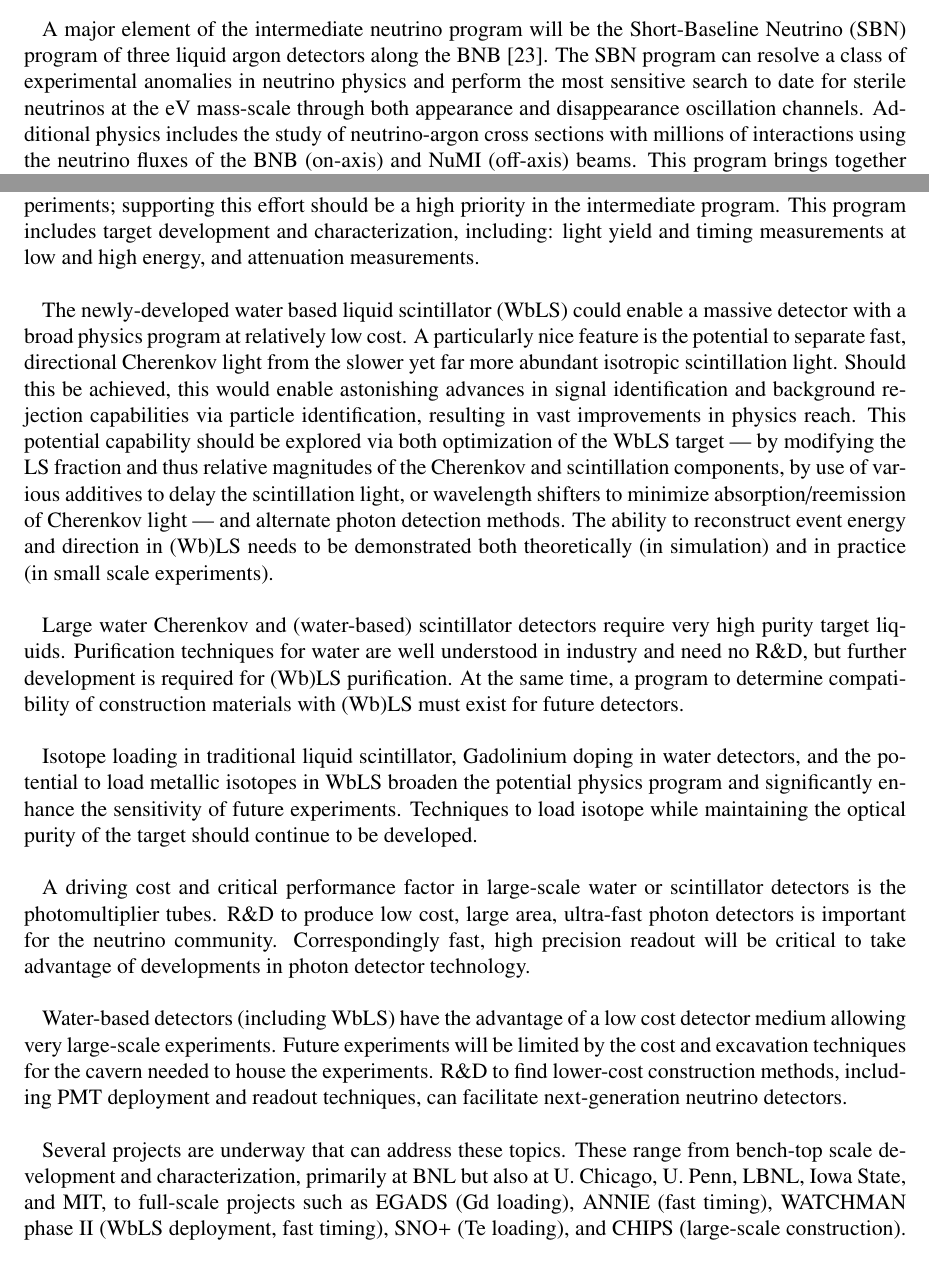
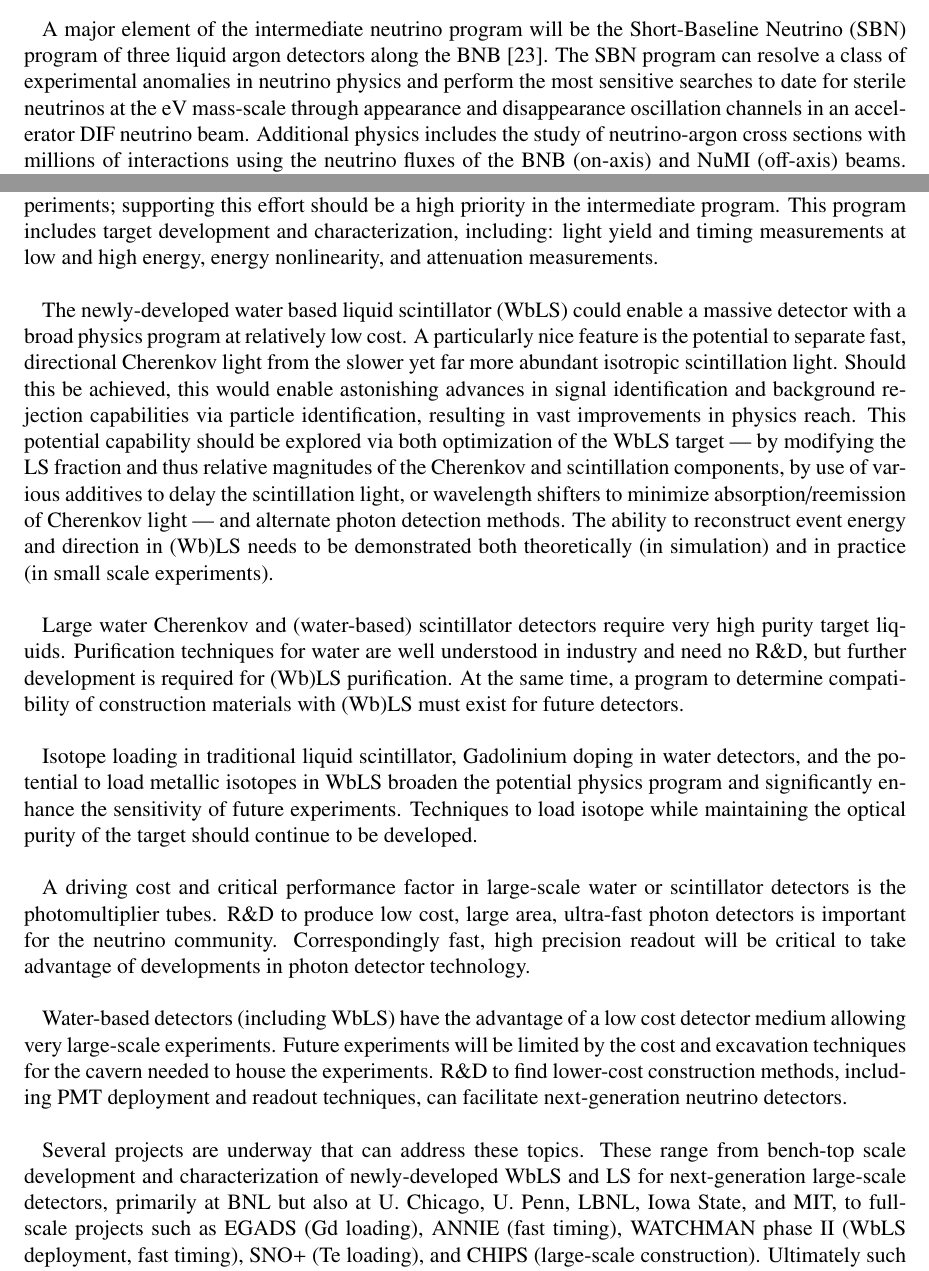
Before and after one commit to IntNeuPro/winp-report, a LaTeX document (WINP.tex, which reads 06_AcceleratorSB/AcceleratorSB.tex, 09_RandD/RandD.tex): two parts of pages 18 and 25 of 31, joined at a grey line, cut so that both start at the same text. Compiled offline with pdfLaTeX.

Commit message:
mods from Dave and Gabriel

```diff
--- a/06_AcceleratorSB/AcceleratorSB.tex
+++ b/06_AcceleratorSB/AcceleratorSB.tex
@@ -23,9 +23,8 @@ A major element of the intermediate neutrino program will be the
 Short-Baseline Neutrino (SBN) program of three liquid argon detectors
 along the BNB~\cite{SBNProposal}.  The SBN program can resolve a class
 of experimental anomalies in neutrino physics and perform the most
-sensitive search to date for sterile neutrinos at the eV mass-scale
-through both appearance and disappearance oscillation
-channels. Additional physics includes the study of neutrino-argon
-cross sections with millions of interactions using the neutrino fluxes
-of the BNB (on-axis) and NuMI (off-axis) beams.  This program brings
-together an international team of scientists and engineers to advance
+sensitive searches to date for sterile neutrinos at the eV mass-scale
+through appearance and disappearance oscillation channels in an
+accelerator DIF neutrino beam.  Additional physics includes the study
+of neutrino-argon cross sections with millions of interactions using
+the neutrino fluxes of the BNB (on-axis) and NuMI (off-axis) beams.
@@ -41,3 +41,4 @@ are being developed for the near detector, LAr1-ND.
+LAr1-ND.
 
 The Accelerator Neutrino Neutron Interaction Experiment
 (ANNIE)~\cite{Anghel:2014ynd} is another proposal to utilize the
--- a/09_RandD/RandD.tex
+++ b/09_RandD/RandD.tex
@@ -7,7 +7,7 @@ Development of new scintillator materials and doping agents has proven critical
 of neutrino detector design. Further development of these materials is a critical step for future
 experiments; supporting this effort should be a high priority in the intermediate program. This program
 includes target development and characterization, including: light yield and timing measurements at
-low and high energy, and attenuation measurements.
+low and high energy, energy nonlinearity, and attenuation measurements.
 
 The newly-developed water based liquid scintillator (WbLS) could enable a massive detector with a
 broad physics program at relatively low cost. A particularly nice feature is the potential to separate fast,
@@ -42,7 +42,7 @@ for the cavern needed to house the experiments. R\&D to find lower-cost construc
 PMT deployment and readout techniques, can facilitate next-generation neutrino detectors.
 
 Several projects are underway that can address these topics. These range from bench-top scale
-development and characterization, primarily at BNL but also at U. Chicago, U. Penn, LBNL, Iowa State,
+development and characterization of newly-developed WbLS and LS for next-generation large-scale detectors, primarily at BNL but also at U. Chicago, U. Penn, LBNL, Iowa State,
 and MIT, to full-scale projects such as EGADS (Gd loading), ANNIE (fast timing), WATCHMAN phase II
 (WbLS deployment, fast timing), SNO+ (Te loading), and CHIPS (large-scale construction). Ultimately
 such projects will inform the design of a massive future detector such as the proposed \textsc{Theia}
```
Also changed, not shown: 06_AcceleratorSB/AcceleratorSB.tex (25 more changed lines), 09_RandD/RandD.tex (3 more changed lines).
